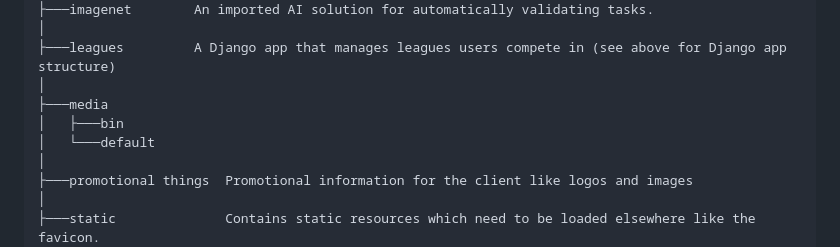
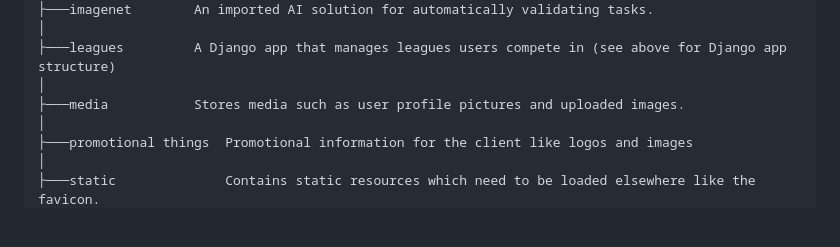
Before and after one commit to sustainabilityproject/sustainandgain.fun, a Markdown page: README.md, the part around the change. Drawn GitHub-style; blank space fills up the shorter version.

```diff
--- a/README.md
+++ b/README.md
@@ -121,9 +121,7 @@ apps, an explanation has been provided.
 │
 ├───leagues         A Django app that manages leagues users compete in (see above for Django app structure)
 │
-├───media
-│   ├───bin
-│   └───default
+├───media           Stores media such as user profile pictures and uploaded images.
 │
 ├───promotional things  Promotional information for the client like logos and images
 │
```
